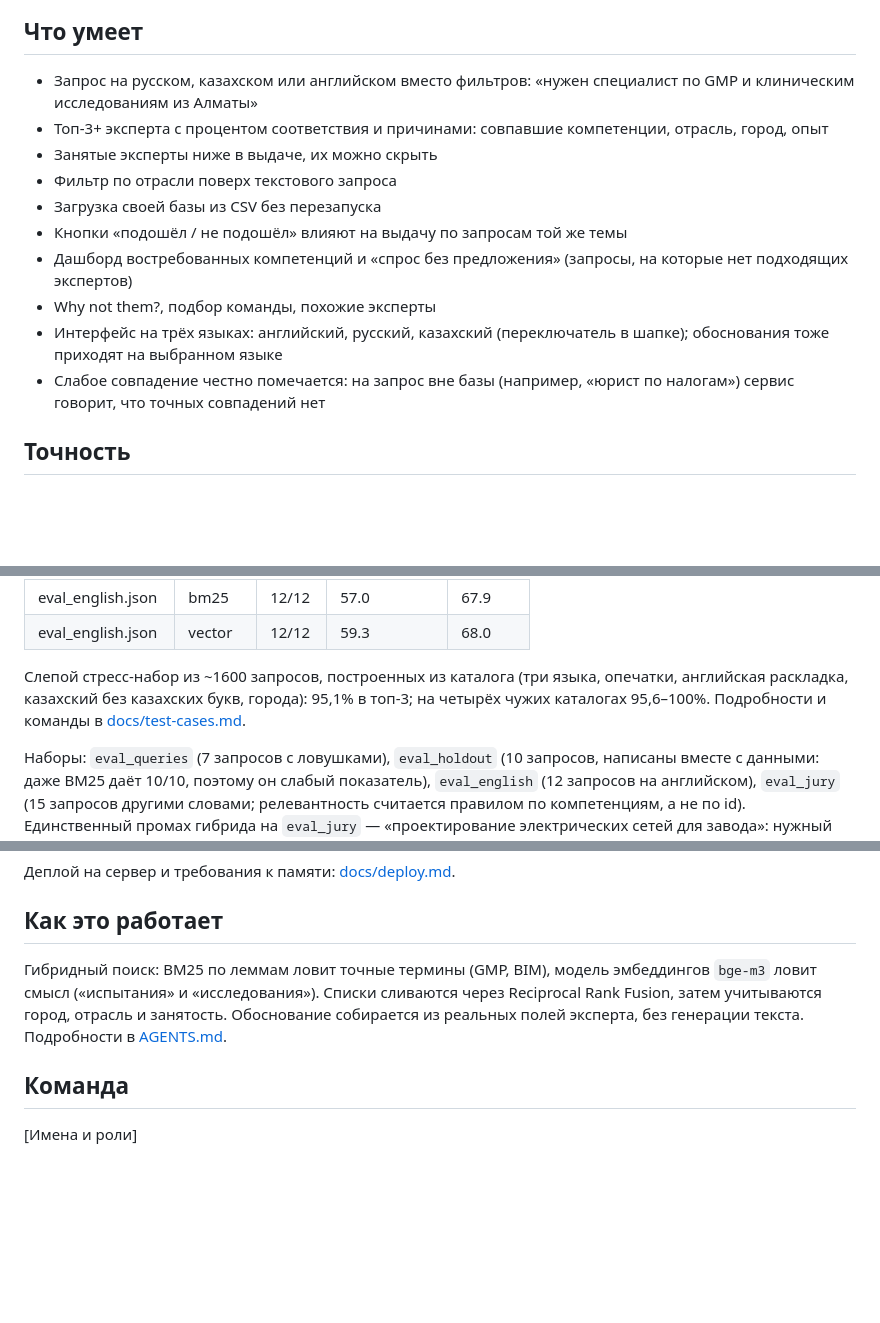
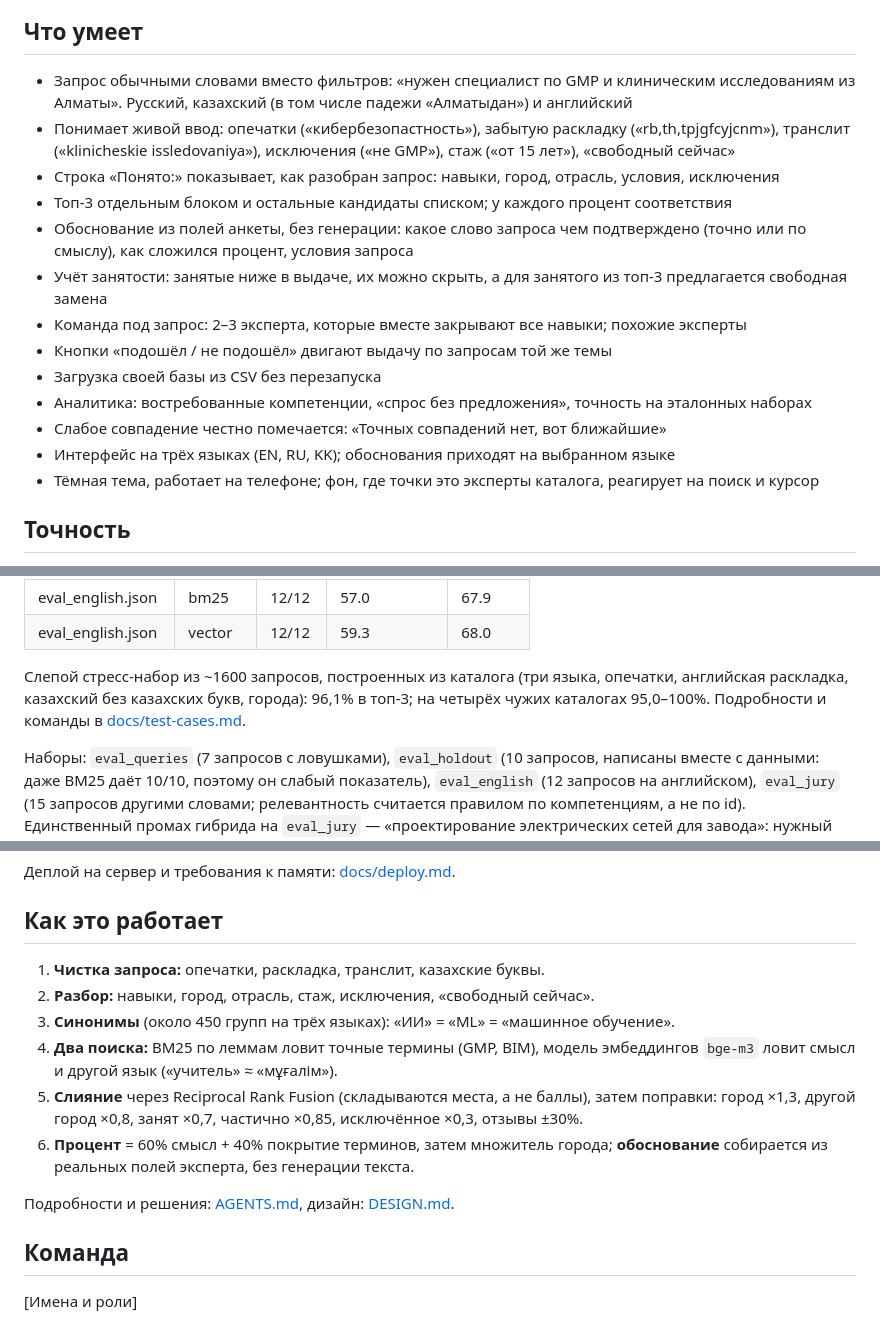
Before and after one commit to adilkhanalimberdi/aiid-expert-search, a Markdown page: README.md, 3 parts joined by grey strips. Rendered like a GitHub page; blank space fills up the shorter version.

```diff
--- a/README.md
+++ b/README.md
@@ -8,16 +16,19 @@
 
 ## Что умеет
 
-- Запрос на русском, казахском или английском вместо фильтров: «нужен специалист по GMP и клиническим исследованиям из Алматы»
-- Топ-3+ эксперта с процентом соответствия и причинами: совпавшие компетенции, отрасль, город, опыт
-- Занятые эксперты ниже в выдаче, их можно скрыть
-- Фильтр по отрасли поверх текстового запроса
+- Запрос обычными словами вместо фильтров: «нужен специалист по GMP и клиническим исследованиям из Алматы». Русский, казахский (в том числе падежи «Алматыдан») и английский
+- Понимает живой ввод: опечатки («кибербезопастность»), забытую раскладку («rb,th,tpjgfcyjcnm»), транслит («klinicheskie issledovaniya»), исключения («не GMP»), стаж («от 15 лет»), «свободный сейчас»
+- Строка «Понято:» показывает, как разобран запрос: навыки, город, отрасль, условия, исключения
+- Топ-3 отдельным блоком и остальные кандидаты списком; у каждого процент соответствия
+- Обоснование из полей анкеты, без генерации: какое слово запроса чем подтверждено (точно или по смыслу), как сложился процент, условия запроса
+- Учёт занятости: занятые ниже в выдаче, их можно скрыть, а для занятого из топ-3 предлагается свободная замена
+- Команда под запрос: 2–3 эксперта, которые вместе закрывают все навыки; похожие эксперты
+- Кнопки «подошёл / не подошёл» двигают выдачу по запросам той же темы
 - Загрузка своей базы из CSV без перезапуска
-- Кнопки «подошёл / не подошёл» влияют на выдачу по запросам той же темы
-- Дашборд востребованных компетенций и «спрос без предложения» (запросы, на которые нет подходящих экспертов)
-- Why not them?, подбор команды, похожие эксперты
-- Интерфейс на трёх языках: английский, русский, казахский (переключатель в шапке); обоснования тоже приходят на выбранном языке
-- Слабое совпадение честно помечается: на запрос вне базы (например, «юрист по налогам») сервис говорит, что точных совпадений нет
+- Аналитика: востребованные компетенции, «спрос без предложения», точность на эталонных наборах
+- Слабое совпадение честно помечается: «Точных совпадений нет, вот ближайшие»
+- Интерфейс на трёх языках (EN, RU, KK); обоснования приходят на выбранном языке
+- Тёмная тема, работает на телефоне; фон, где точки это эксперты каталога, реагирует на поиск и курсор
 
 ## Точность
 
@@ -38,7 +49,7 @@
 | eval_english.json | bm25 | 12/12 | 57.0 | 67.9 |
 | eval_english.json | vector | 12/12 | 59.3 | 68.0 |
 
-Слепой стресс-набор из ~1600 запросов, построенных из каталога (три языка, опечатки, английская раскладка, казахский без казахских букв, города): 95,1% в топ-3; на четырёх чужих каталогах 95,6–100%. Подробности и команды в [docs/test-cases.md](docs/test-cases.md).
+Слепой стресс-набор из ~1600 запросов, построенных из каталога (три языка, опечатки, английская раскладка, казахский без казахских букв, города): 96,1% в топ-3; на четырёх чужих каталогах 95,0–100%. Подробности и команды в [docs/test-cases.md](docs/test-cases.md).
 
 Наборы: `eval_queries` (7 запросов с ловушками), `eval_holdout` (10 запросов, написаны вместе с данными: даже BM25 даёт 10/10, поэтому он слабый показатель), `eval_english` (12 запросов на английском), `eval_jury` (15 запросов другими словами; релевантность считается правилом по компетенциям, а не по id). Единственный промах гибрида на `eval_jury` — «проектирование электрических сетей для завода»: нужный эксперт стоит первым в обоих списках, но занят (×0,7).
 
@@ -91,7 +102,14 @@ macOS / Linux: те же шаги, `source .venv/bin/activate`, затем `pip`
 
 ## Как это работает
 
-Гибридный поиск: BM25 по леммам ловит точные термины (GMP, BIM), модель эмбеддингов `bge-m3` ловит смысл («испытания» и «исследования»). Списки сливаются через Reciprocal Rank Fusion, затем учитываются город, отрасль и занятость. Обоснование собирается из реальных полей эксперта, без генерации текста. Подробности в [AGENTS.md](AGENTS.md).
+1. **Чистка запроса:** опечатки, раскладка, транслит, казахские буквы.
+2. **Разбор:** навыки, город, отрасль, стаж, исключения, «свободный сейчас».
+3. **Синонимы** (около 450 групп на трёх языках): «ИИ» = «ML» = «машинное обучение».
+4. **Два поиска:** BM25 по леммам ловит точные термины (GMP, BIM), модель эмбеддингов `bge-m3` ловит смысл и другой язык («учитель» ≈ «мұғалім»).
+5. **Слияние** через Reciprocal Rank Fusion (складываются места, а не баллы), затем поправки: город ×1,3, другой город ×0,8, занят ×0,7, частично ×0,85, исключённое ×0,3, отзывы ±30%.
+6. **Процент** = 60% смысл + 40% покрытие терминов, затем множитель города; **обоснование** собирается из реальных полей эксперта, без генерации текста.
+
+Подробности и решения: [AGENTS.md](AGENTS.md), дизайн: [DESIGN.md](DESIGN.md).
 
 ## Команда
 
```
Also changed, not shown: other parts of README.md (+9 -1 lines), docs/screenshot-search.png (deleted), docs/screenshots/analytics.png (added), docs/screenshots/data.png (added), docs/screenshots/mobile-profile.png (added), docs/screenshots/search.png (added), docs/screenshots/start.png (added).
